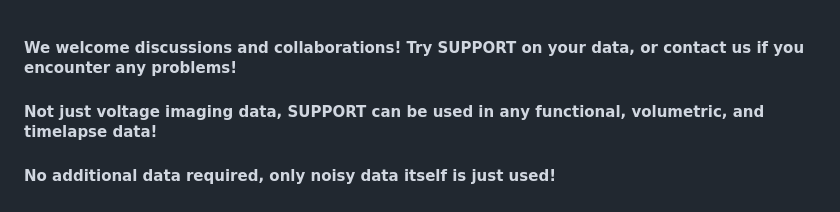
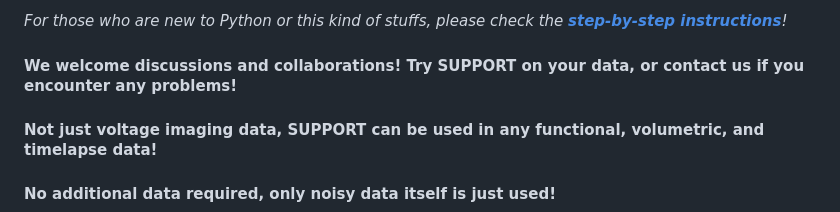
Before and after one commit to NICALab/SUPPORT, a Markdown page: README.md, the part around the change. GitHub-like rendering.

```diff
--- a/README.md
+++ b/README.md
@@ -1,3 +1,5 @@
+*For those who are new to Python or this kind of stuffs, please check the **[step-by-step instructions](https://github.com/NICALab/SUPPORT/blob/main/Beginner_guide.md)**!*
+
 #### We welcome discussions and collaborations! Try SUPPORT on your data, or contact us if you encounter any problems!
 #### Not just voltage imaging data, SUPPORT can be used in any functional, volumetric, and timelapse data!
 #### No additional data required, only noisy data itself is just used!
```
